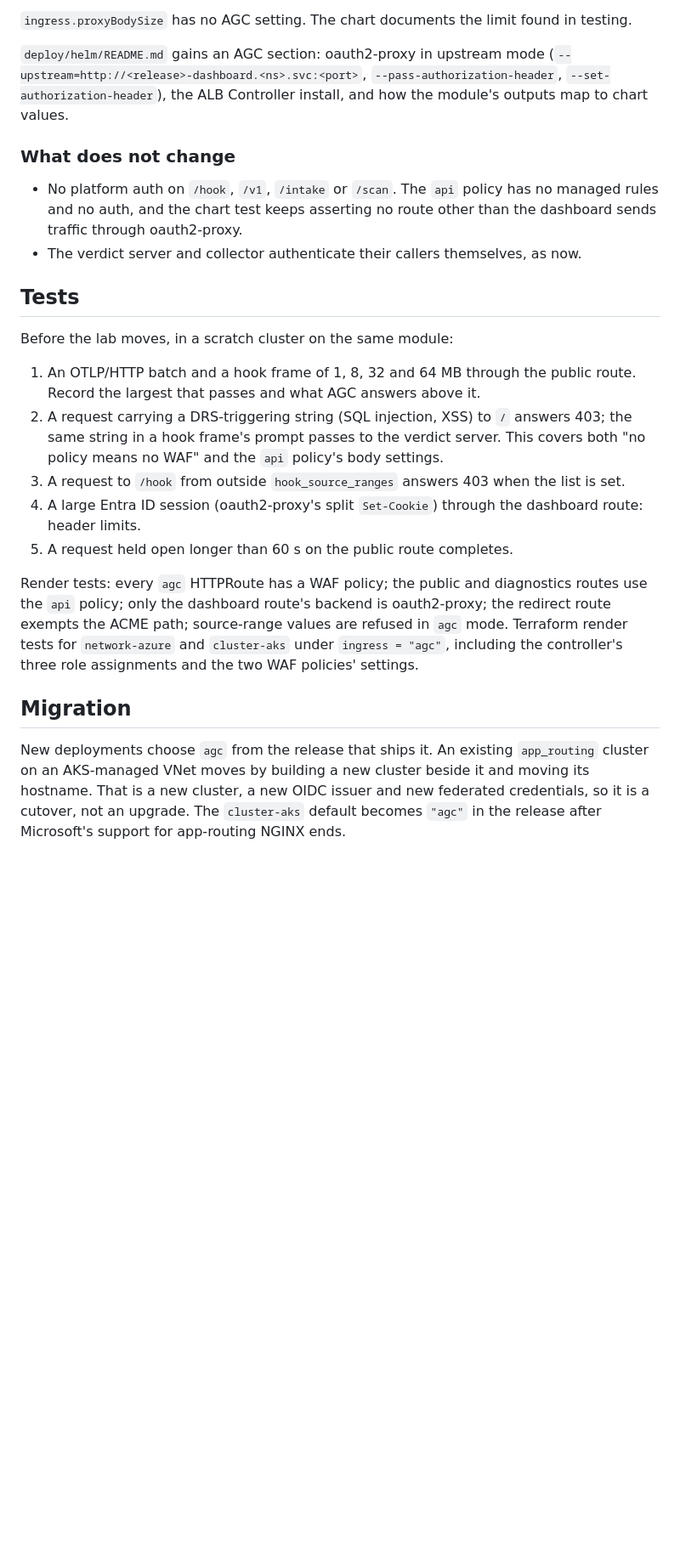
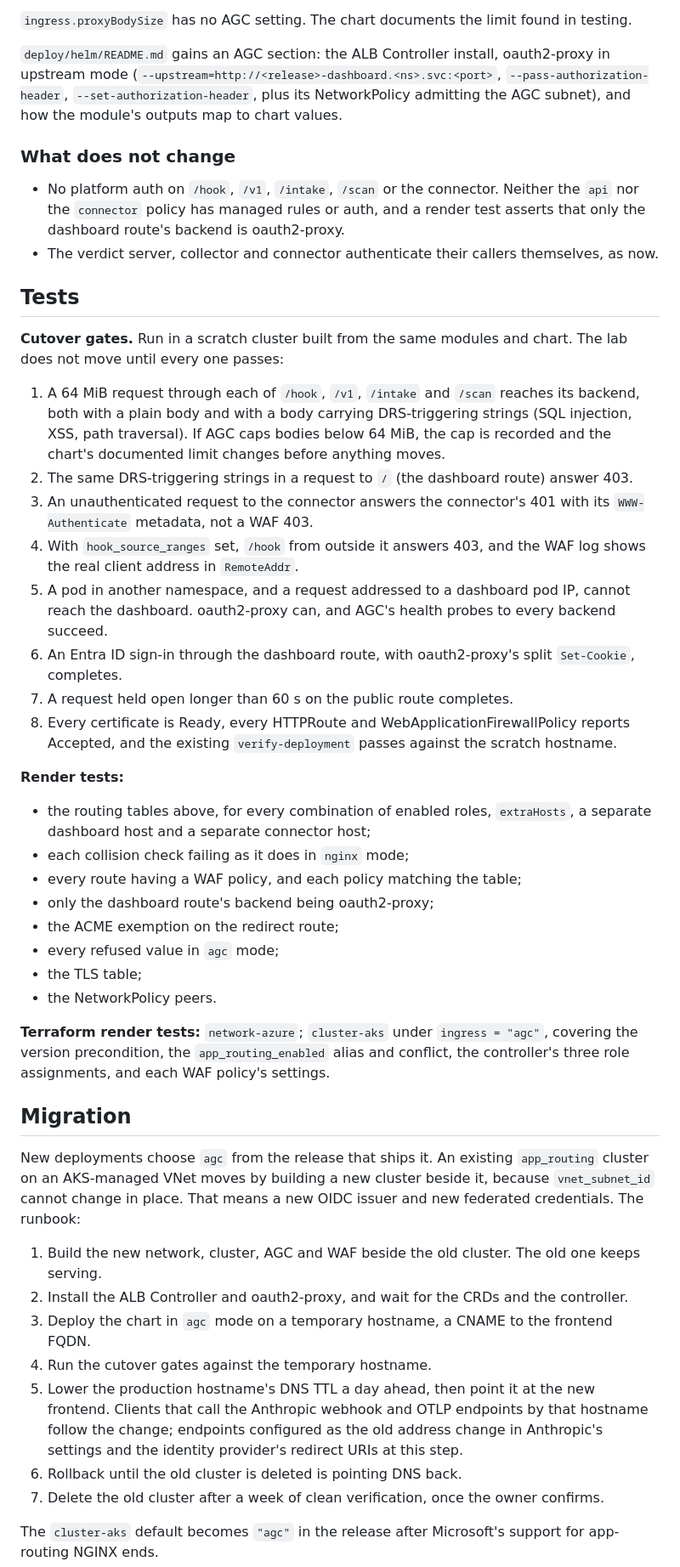
Before and after one commit to forgd-ai/forgd-verdict, a Markdown page: docs/design/agc.md, the part around one of its changes. Shown at 85% size. GitHub-like rendering; blank space fills up the shorter version.

```diff
--- a/docs/design/agc.md
+++ b/docs/design/agc.md
@@ -196,49 +252,86 @@ In `agc` mode the chart renders no Ingress. It renders:
 `ingress.proxyBodySize` has no AGC setting. The chart documents the limit
 found in testing.
 
-`deploy/helm/README.md` gains an AGC section: oauth2-proxy in upstream mode
+`deploy/helm/README.md` gains an AGC section: the ALB Controller install,
+oauth2-proxy in upstream mode
 (`--upstream=http://<release>-dashboard.<ns>.svc:<port>`,
-`--pass-authorization-header`, `--set-authorization-header`), the ALB
-Controller install, and how the module's outputs map to chart values.
+`--pass-authorization-header`, `--set-authorization-header`, plus its
+NetworkPolicy admitting the AGC subnet), and how the module's outputs map to
+chart values.
 
 ### What does not change
 
-- No platform auth on `/hook`, `/v1`, `/intake` or `/scan`. The `api`
-  policy has no managed rules and no auth, and the chart test keeps
-  asserting no route other than the dashboard sends traffic through
+- No platform auth on `/hook`, `/v1`, `/intake`, `/scan` or the connector.
+  Neither the `api` nor the `connector` policy has managed rules or auth, and
+  a render test asserts that only the dashboard route's backend is
   oauth2-proxy.
-- The verdict server and collector authenticate their callers themselves,
-  as now.
+- The verdict server, collector and connector authenticate their callers
+  themselves, as now.
 
 ## Tests
 
-Before the lab moves, in a scratch cluster on the same module:
+**Cutover gates.** Run in a scratch cluster built from the same modules and
+chart. The lab does not move until every one passes:
 
-1. An OTLP/HTTP batch and a hook frame of 1, 8, 32 and 64 MB through the
-   public route. Record the largest that passes and what AGC answers above
-   it.
-2. A request carrying a DRS-triggering string (SQL injection, XSS) to `/`
-   answers 403; the same string in a hook frame's prompt passes to the
-   verdict server. This covers both "no policy means no WAF" and the `api`
-   policy's body settings.
-3. A request to `/hook` from outside `hook_source_ranges` answers 403
-   when the list is set.
-4. A large Entra ID session (oauth2-proxy's split `Set-Cookie`) through the
-   dashboard route: header limits.
-5. A request held open longer than 60 s on the public route completes.
+1. A 64 MiB request through each of `/hook`, `/v1`, `/intake` and `/scan`
+   reaches its backend, both with a plain body and with a body carrying
+   DRS-triggering strings (SQL injection, XSS, path traversal). If AGC caps
+   bodies below 64 MiB, the cap is recorded and the chart's documented
+   limit changes before anything moves.
+2. The same DRS-triggering strings in a request to `/` (the dashboard route)
+   answer 403.
+3. An unauthenticated request to the connector answers the connector's 401
+   with its `WWW-Authenticate` metadata, not a WAF 403.
+4. With `hook_source_ranges` set, `/hook` from outside it answers 403, and
+   the WAF log shows the real client address in `RemoteAddr`.
+5. A pod in another namespace, and a request addressed to a dashboard pod
+   IP, cannot reach the dashboard. oauth2-proxy can, and AGC's health probes
+   to every backend succeed.
+6. An Entra ID sign-in through the dashboard route, with oauth2-proxy's
+   split `Set-Cookie`, completes.
+7. A request held open longer than 60 s on the public route completes.
+8. Every certificate is Ready, every HTTPRoute and
+   WebApplicationFirewallPolicy reports Accepted, and the existing
+   `verify-deployment` passes against the scratch hostname.
 
-Render tests: every `agc` HTTPRoute has a WAF policy; the public and
-diagnostics routes use the `api` policy; only the dashboard route's backend
-is oauth2-proxy; the redirect route exempts the ACME path; source-range
-values are refused in `agc` mode. Terraform render tests for `network-azure`
-and `cluster-aks` under `ingress = "agc"`, including the controller's three
-role assignments and the two WAF policies' settings.
+**Render tests:**
+- the routing tables above, for every combination of enabled roles,
+  `extraHosts`, a separate dashboard host and a separate connector host;
+- each collision check failing as it does in `nginx` mode;
+- every route having a WAF policy, and each policy matching the table;
+- only the dashboard route's backend being oauth2-proxy;
+- the ACME exemption on the redirect route;
+- every refused value in `agc` mode;
+- the TLS table;
+- the NetworkPolicy peers.
+
+**Terraform render tests:** `network-azure`; `cluster-aks` under
+`ingress = "agc"`, covering the version precondition, the `app_routing_enabled`
+alias and conflict, the controller's three role assignments, and each WAF
+policy's settings.
 
 ## Migration
 
 New deployments choose `agc` from the release that ships it. An existing
 `app_routing` cluster on an AKS-managed VNet moves by building a new
-cluster beside it and moving its hostname. That is a new cluster, a new OIDC
-issuer and new federated credentials, so it is a cutover, not an upgrade.
+cluster beside it, because `vnet_subnet_id` cannot change in place. That
+means a new OIDC issuer and new federated credentials. The runbook:
+
+1. Build the new network, cluster, AGC and WAF beside the old cluster. The
+   old one keeps serving.
+2. Install the ALB Controller and oauth2-proxy, and wait for the CRDs and
+   the controller.
+3. Deploy the chart in `agc` mode on a temporary hostname, a CNAME to the
+   frontend FQDN.
+4. Run the cutover gates against the temporary hostname.
+5. Lower the production hostname's DNS TTL a day ahead, then point it at
+   the new frontend. Clients that call the Anthropic webhook and OTLP
+   endpoints by that hostname follow the change; endpoints configured as
+   the old address change in Anthropic's settings and the identity
+   provider's redirect URIs at this step.
+6. Rollback until the old cluster is deleted is pointing DNS back.
+7. Delete the old cluster after a week of clean verification, once the
+   owner confirms.
+
 The `cluster-aks` default becomes `"agc"` in the release after Microsoft's
 support for app-routing NGINX ends.
```
Also changed, not shown: other parts of docs/design/agc.md (+119 -63 lines).
